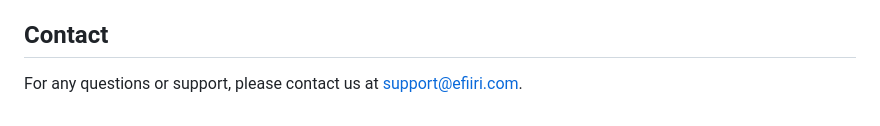
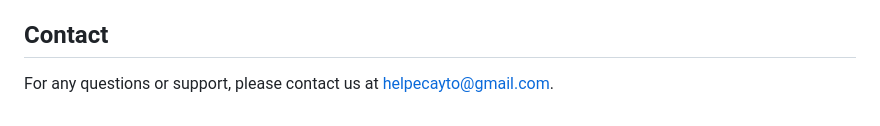
Before and after one commit to Caytomahamed/e-fiiri-football-league-php, a Markdown page: README.md, the part around the change. Drawn GitHub-style.

```diff
--- a/README.md
+++ b/README.md
@@ -101,4 +101,4 @@ This project is licensed under the MIT License.
 
 ## Contact
 
-For any questions or support, please contact us at support@efiiri.com.
+For any questions or support, please contact us at helpecayto@gmail.com.
```
